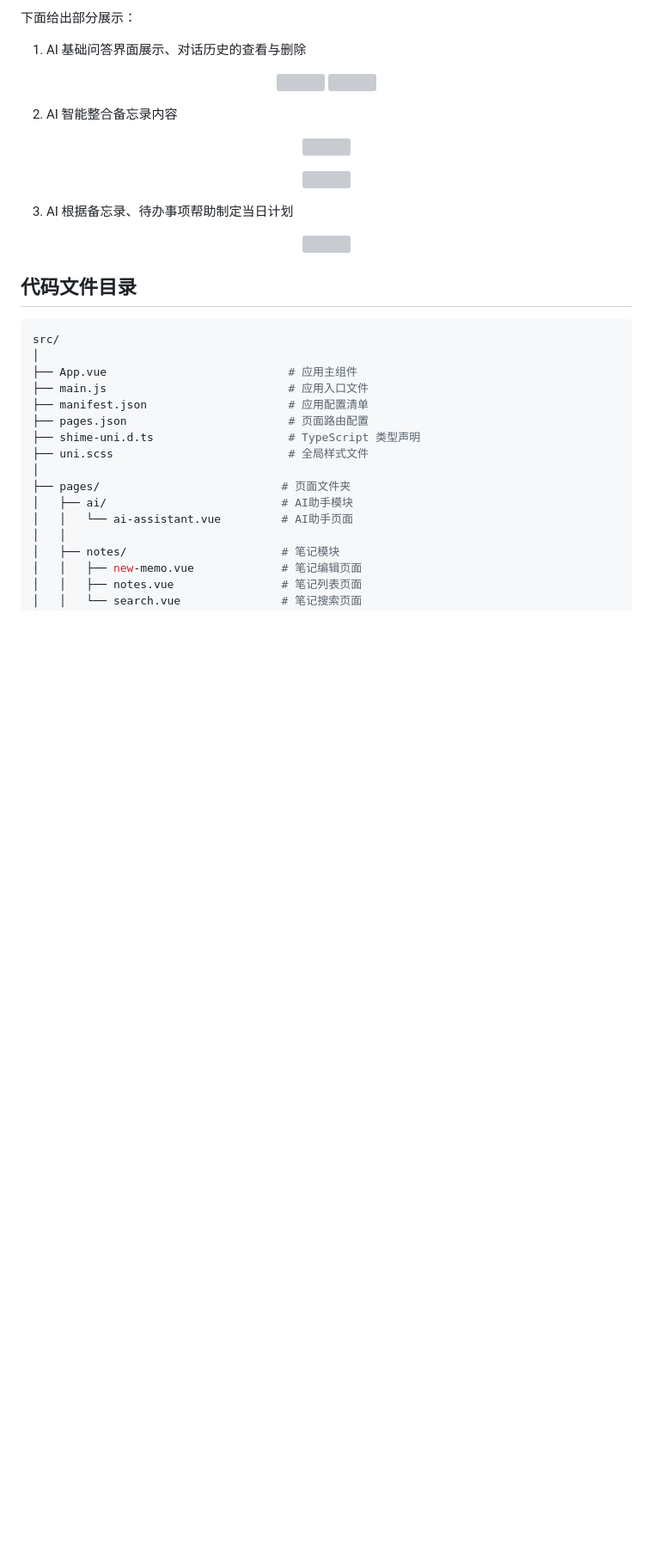
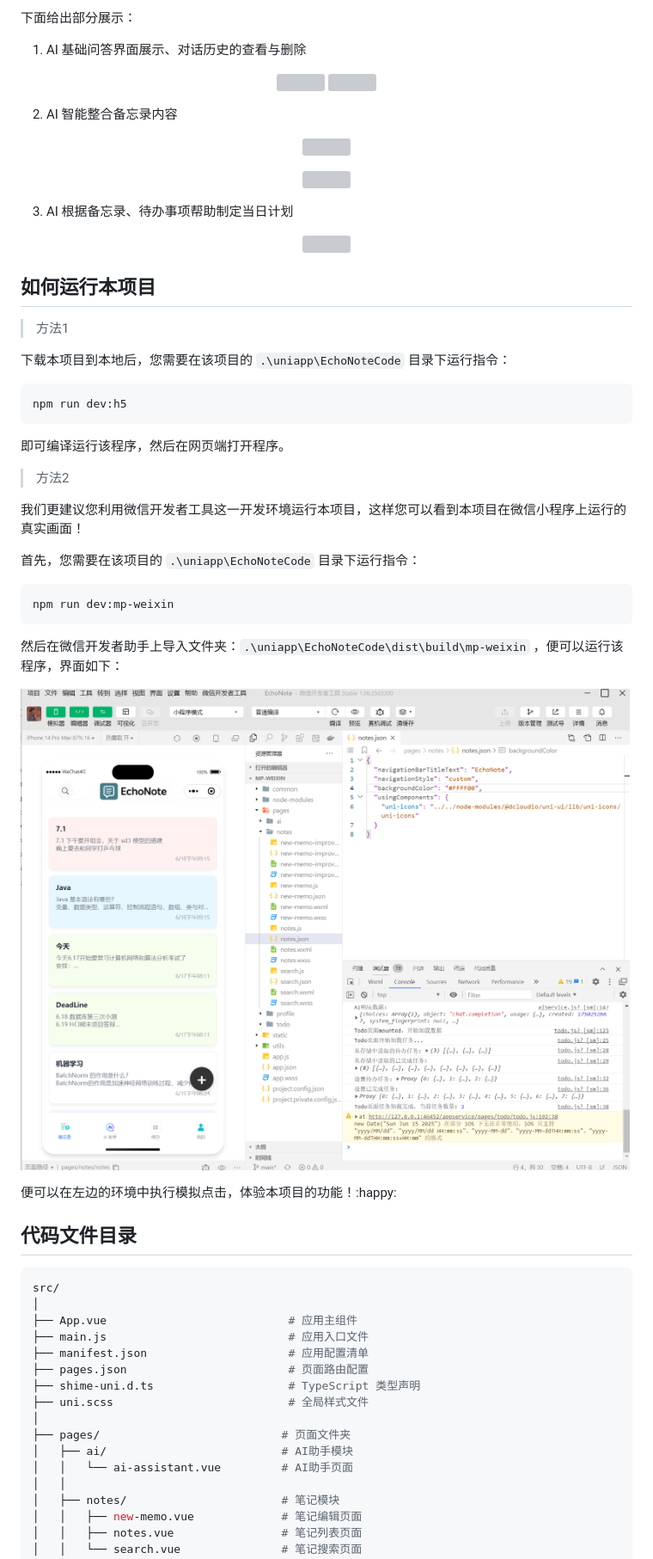
Before and after one commit to SinceTodayL/EchoNote, a Markdown page: README.md, the part around the change printed below. Shown: that part at 86% size. Drawn GitHub-style; pictures changed too: assets/开发环境.png (added); blank space fills up the shorter version; grey boxes are pictures that could not be loaded.

Commit message:
update at 20250618

````diff
--- a/README.md
+++ b/README.md
@@ -132,6 +140,34 @@ EchoNote/
   <img src=".\assets\AI个性化制定计划.gif" width="300"/>
 </p>
 
+
+## 如何运行本项目
+
+>方法1
+
+下载本项目到本地后，您需要在该项目的 `.\uniapp\EchoNoteCode` 目录下运行指令：
+
+```bash
+npm run dev:h5
+```
+
+即可编译运行该程序，然后在网页端打开程序。
+
+>方法2
+
+我们更建议您利用微信开发者工具这一开发环境运行本项目，这样您可以看到本项目在微信小程序上运行的真实画面！
+
+首先，您需要在该项目的 `.\uniapp\EchoNoteCode` 目录下运行指令：
+
+```bash
+npm run dev:mp-weixin
+```
+
+然后在微信开发者助手上导入文件夹：`.\uniapp\EchoNoteCode\dist\build\mp-weixin` ，便可以运行该程序，界面如下：
+
+![](./assets/%E5%BC%80%E5%8F%91%E7%8E%AF%E5%A2%83.png)
+
+便可以在左边的环境中执行模拟点击，体验本项目的功能！:happy:
 
 
 
````
Also changed, not shown: other parts of README.md (+8 -0 lines), 5 other files.
